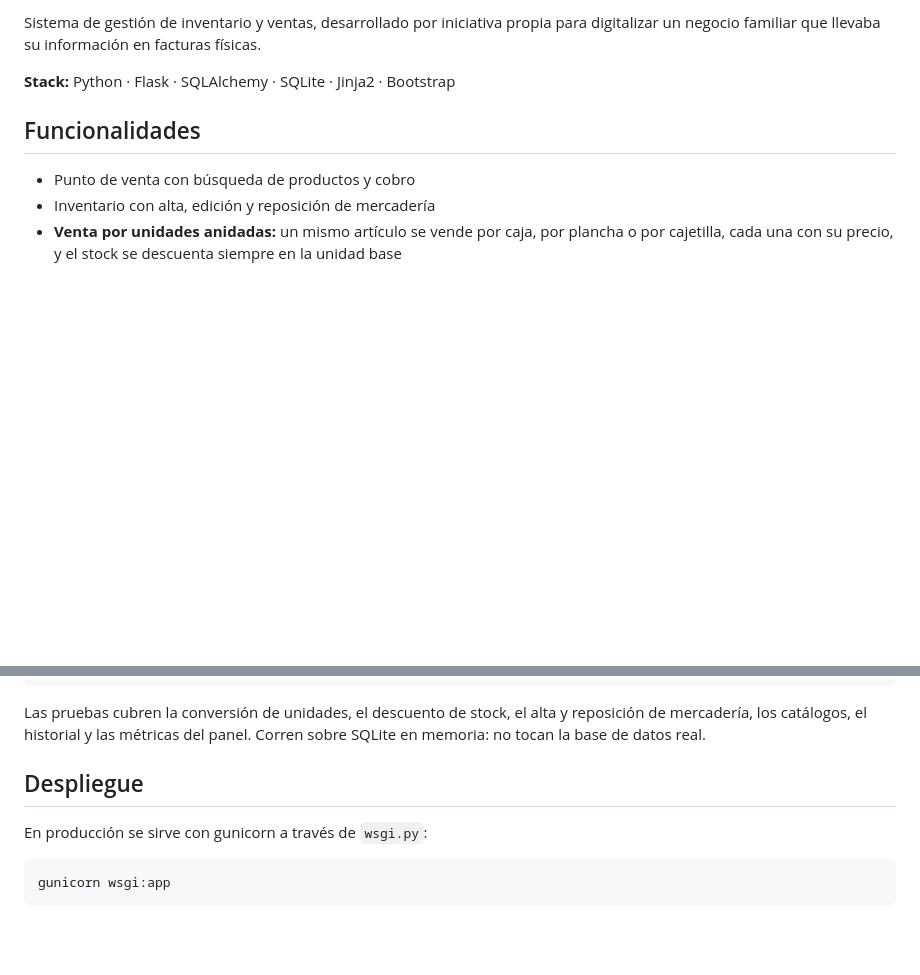
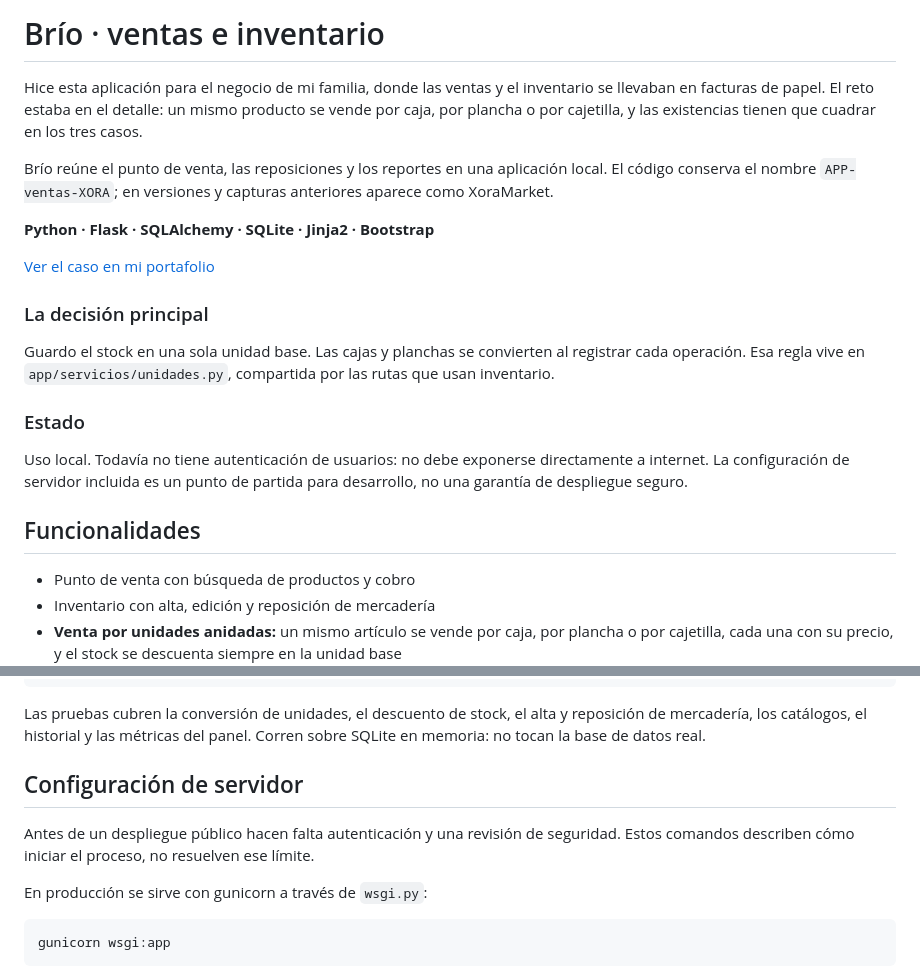
Before and after one commit to Juan2246/APP-ventas-XORA, a Markdown page: README.md, 2 parts joined by grey strips. Rendered like a GitHub page; blank space fills up the shorter version.

Commit message:
docs: renuevo la presentación y el contexto del proyecto

```diff
--- a/README.md
+++ b/README.md
@@ -2,9 +2,21 @@
 
-Sistema de gestión de inventario y ventas, desarrollado por iniciativa propia
-para digitalizar un negocio familiar que llevaba su información en facturas
-físicas.
+# Brío · ventas e inventario
 
-**Stack:** Python · Flask · SQLAlchemy · SQLite · Jinja2 · Bootstrap
+Hice esta aplicación para el negocio de mi familia, donde las ventas y el inventario se llevaban en facturas de papel. El reto estaba en el detalle: un mismo producto se vende por caja, por plancha o por cajetilla, y las existencias tienen que cuadrar en los tres casos.
+
+Brío reúne el punto de venta, las reposiciones y los reportes en una aplicación local. El código conserva el nombre `APP-ventas-XORA`; en versiones y capturas anteriores aparece como XoraMarket.
+
+**Python · Flask · SQLAlchemy · SQLite · Jinja2 · Bootstrap**
+
+[Ver el caso en mi portafolio](https://portafolio-juan-torres-puce.vercel.app/proyectos/xoramarket)
+
+### La decisión principal
+
+Guardo el stock en una sola unidad base. Las cajas y planchas se convierten al registrar cada operación. Esa regla vive en `app/servicios/unidades.py`, compartida por las rutas que usan inventario.
+
+### Estado
+
+Uso local. Todavía no tiene autenticación de usuarios: no debe exponerse directamente a internet. La configuración de servidor incluida es un punto de partida para desarrollo, no una garantía de despliegue seguro.
 
 ## Funcionalidades
 
@@ -108,7 +120,9 @@ Las pruebas cubren la conversión de unidades, el descuento de stock, el alta y
 reposición de mercadería, los catálogos, el historial y las métricas del panel.
 Corren sobre SQLite en memoria: no tocan la base de datos real.
 
-## Despliegue
+## Configuración de servidor
+
+Antes de un despliegue público hacen falta autenticación y una revisión de seguridad. Estos comandos describen cómo iniciar el proceso, no resuelven ese límite.
 
 En producción se sirve con gunicorn a través de `wsgi.py`:
 
```
Also changed, not shown: other parts of README.md (+1 -1 lines).
